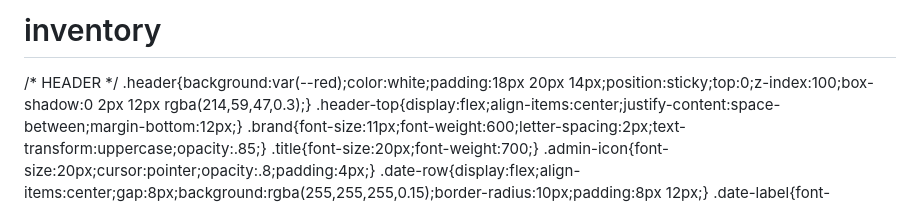
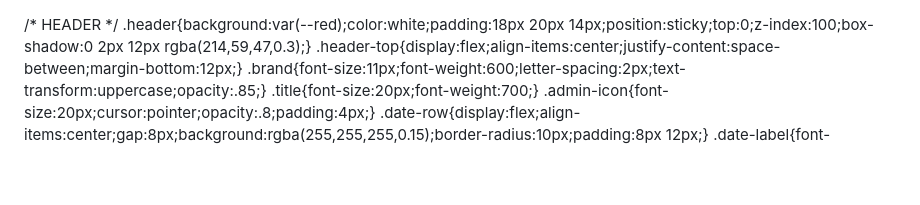
Before and after one commit to newgko/pelicana-inventory, a Markdown page: README.md, the part around the change. Drawn GitHub-style; blank space fills up the shorter version.

```diff
--- a/README.md
+++ b/README.md
@@ -1,4 +1,3 @@
-# inventory
 <!DOCTYPE html>
 <html lang="ko">
 <head>
```
